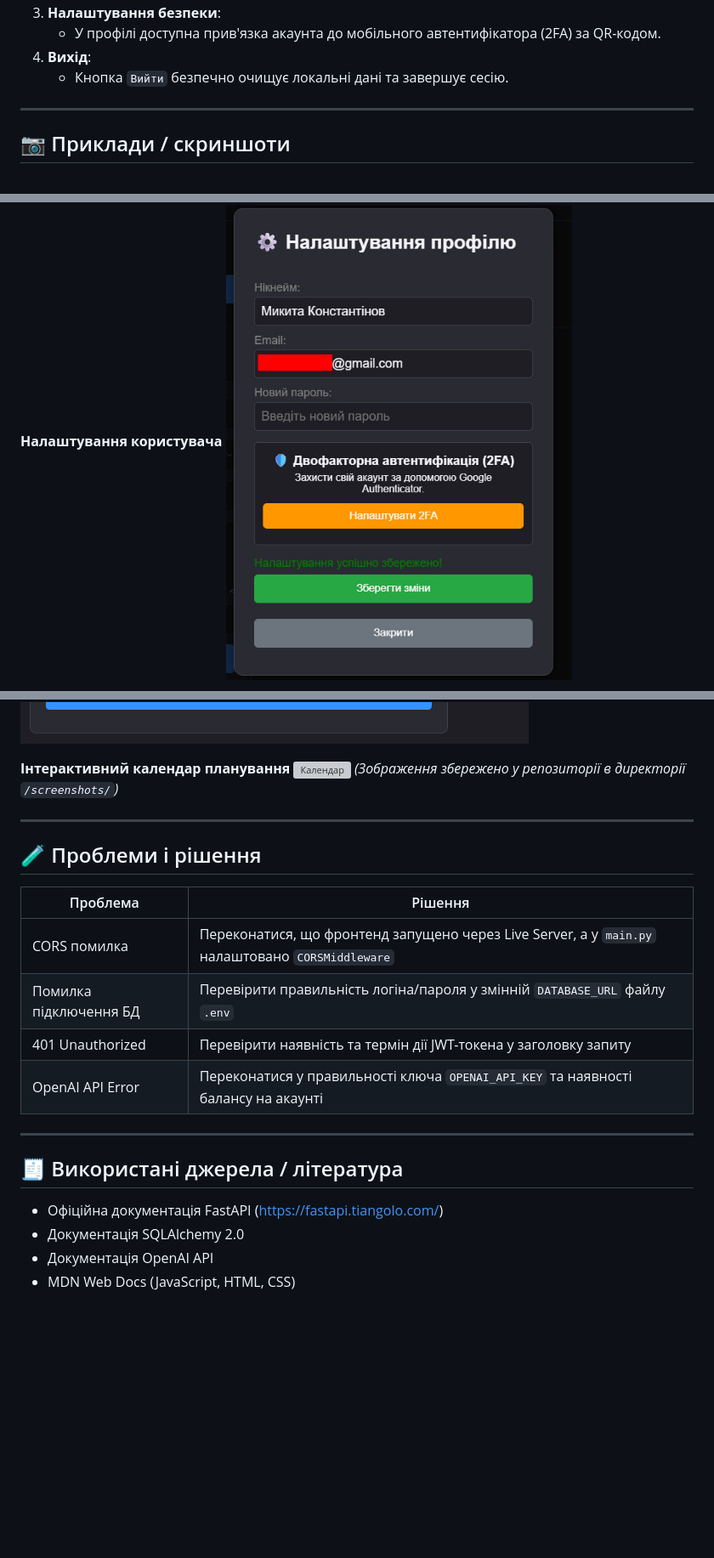
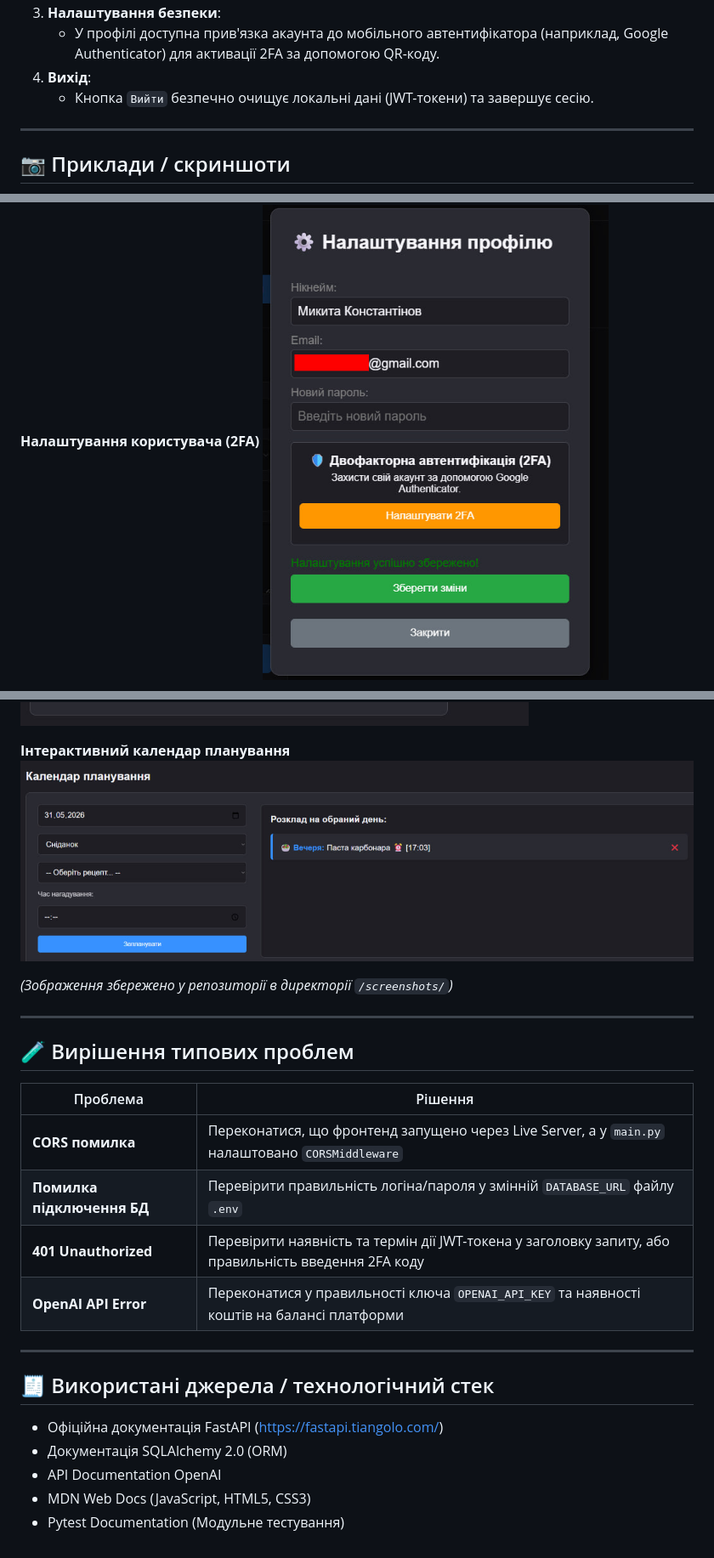
Before and after one commit to Thr1pller/SmartDish, a Markdown page: README.md, 3 parts joined by grey strips. Shown at 85% size. GitHub-like rendering; pictures changed too: screenshots/calendar.jpg (added); blank space fills up the shorter version; grey boxes are pictures that could not be loaded.

```diff
--- a/README.md
+++ b/README.md
@@ -150,7 +173,7 @@ uvicorn app.main:app --reload
 3. **Налаштування безпеки**:
-   - У профілі доступна прив'язка акаунта до мобільного автентифікатора (2FA) за QR-кодом.
+   - У профілі доступна прив'язка акаунта до мобільного автентифікатора (наприклад, Google Authenticator) для активації 2FA за допомогою QR-коду.
 4. **Вихід**:
-   - Кнопка `Вийти` безпечно очищує локальні дані та завершує сесію.
+   - Кнопка `Вийти` безпечно очищує локальні дані (JWT-токени) та завершує сесію.
 
 ---
 
@@ -159,7 +182,7 @@ uvicorn app.main:app --reload
 **Головний екран авторизації**
 ![Екран входу](screenshots/login.jpg)
 
-**Налаштування користувача**
+**Налаштування користувача (2FA)**
 ![Налаштування](screenshots/settings.jpg)
 
 **Панель згенерованих рецептів**
@@ -171,24 +194,26 @@ uvicorn app.main:app --reload
 
 **Інтерактивний календар планування**
 ![Календар](screenshots/calendar.jpg)
+
 *(Зображення збережено у репозиторії в директорії `/screenshots/`)*
 
 ---
 
-## 🧪 Проблеми і рішення
+## 🧪 Вирішення типових проблем
 
-| Проблема              | Рішення                            |
+| Проблема              | Рішення                                    |
 |----------------------|------------------------------------|
-| CORS помилка         | Переконатися, що фронтенд запущено через Live Server, а у `main.py` налаштовано `CORSMiddleware` |
-| Помилка підключення БД| Перевірити правильність логіна/пароля у змінній `DATABASE_URL` файлу `.env` |
-| 401 Unauthorized     | Перевірити наявність та термін дії JWT-токена у заголовку запиту |
-| OpenAI API Error     | Переконатися у правильності ключа `OPENAI_API_KEY` та наявності балансу на акаунті |
+| **CORS помилка** | Переконатися, що фронтенд запущено через Live Server, а у `main.py` налаштовано `CORSMiddleware` |
+| **Помилка підключення БД**| Перевірити правильність логіна/пароля у змінній `DATABASE_URL` файлу `.env` |
+| **401 Unauthorized** | Перевірити наявність та термін дії JWT-токена у заголовку запиту, або правильність введення 2FA коду |
+| **OpenAI API Error** | Переконатися у правильності ключа `OPENAI_API_KEY` та наявності коштів на балансі платформи |
 
 ---
 
-## 🧾 Використані джерела / література
+## 🧾 Використані джерела / технологічний стек
 
 - Офіційна документація FastAPI (https://fastapi.tiangolo.com/)
-- Документація SQLAlchemy 2.0
-- Документація OpenAI API
-- MDN Web Docs (JavaScript, HTML, CSS)
+- Документація SQLAlchemy 2.0 (ORM)
+- API Documentation OpenAI
+- MDN Web Docs (JavaScript, HTML5, CSS3)
+- Pytest Documentation (Модульне тестування)
```
Also changed, not shown: other parts of README.md (+55 -32 lines), 2 other files.
